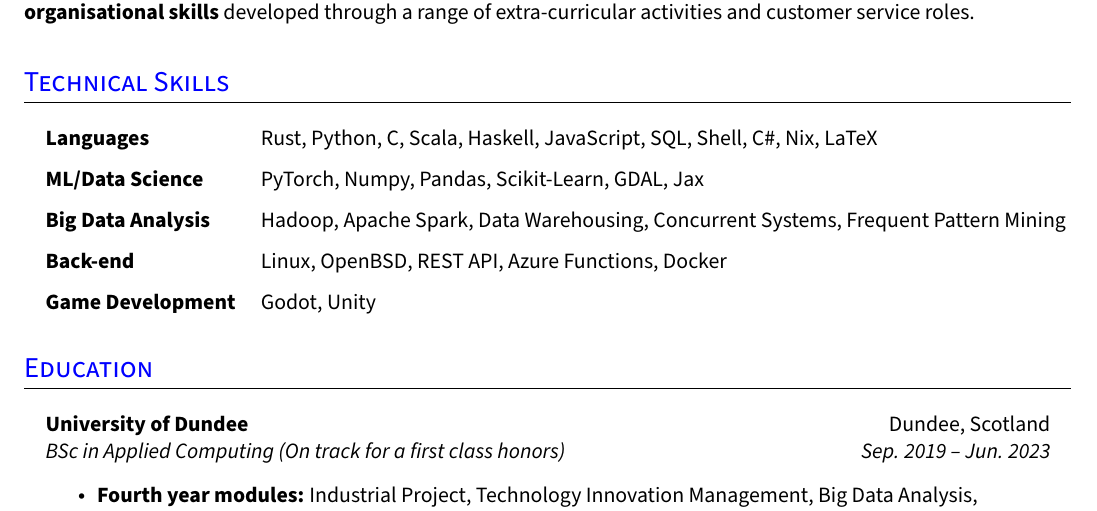
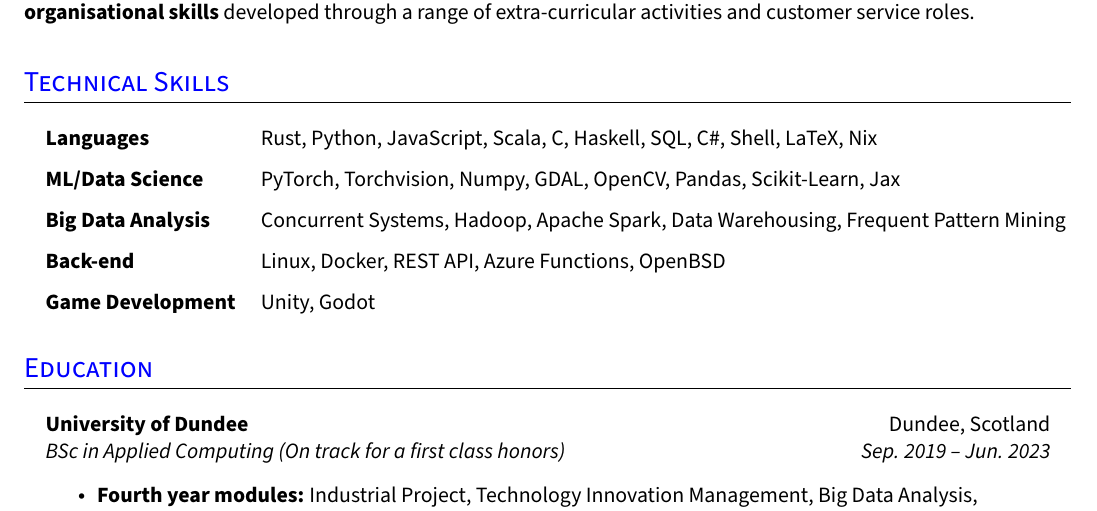
Before and after one commit to struan-robertson/cv, a LaTeX CV (cv.tex): part of page 1 of 2, cut so that both start at the same text. Compiled offline with pdfLaTeX.

Commit message:
Order skills in order of proficiency
Acked-by: Struan Robertson <struanrobertson@protonmail.com>

```diff
--- a/cv.tex
+++ b/cv.tex
@@ -210,11 +210,11 @@
 
 \section{Technical Skills}
   \resumeHeadingListStart{}
-    \resumeSectionType{Languages}{Rust, Python, C, Scala, Haskell, JavaScript, SQL, Shell, C\#, Nix, LaTeX}
-    \resumeSectionType{ML/Data Science}{PyTorch, Numpy, Pandas, Scikit-Learn, GDAL, Jax}
-    \resumeSectionType{Big Data Analysis}{Hadoop, Apache Spark, Data Warehousing, Concurrent Systems, Frequent Pattern Mining}
-    \resumeSectionType{Back-end}{Linux, OpenBSD, REST API, Azure Functions, Docker}
-    \resumeSectionType{Game Development}{Godot, Unity}
+    \resumeSectionType{Languages}{Rust, Python, JavaScript, Scala, C, Haskell, SQL, C\#, Shell, LaTeX, Nix}
+    \resumeSectionType{ML/Data Science}{PyTorch, Torchvision, Numpy, GDAL, OpenCV, Pandas, Scikit-Learn, Jax}
+    \resumeSectionType{Big Data Analysis}{Concurrent Systems, Hadoop, Apache Spark, Data Warehousing, Frequent Pattern Mining}
+    \resumeSectionType{Back-end}{Linux, Docker, REST API, Azure Functions, OpenBSD}
+    \resumeSectionType{Game Development}{Unity, Godot}
   \resumeHeadingListEnd{}
 %--------------------------------------------
 
```
